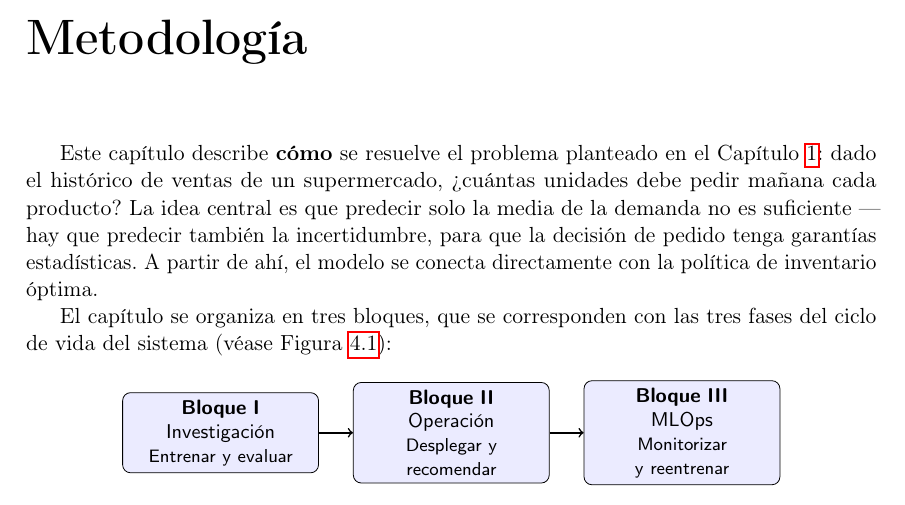
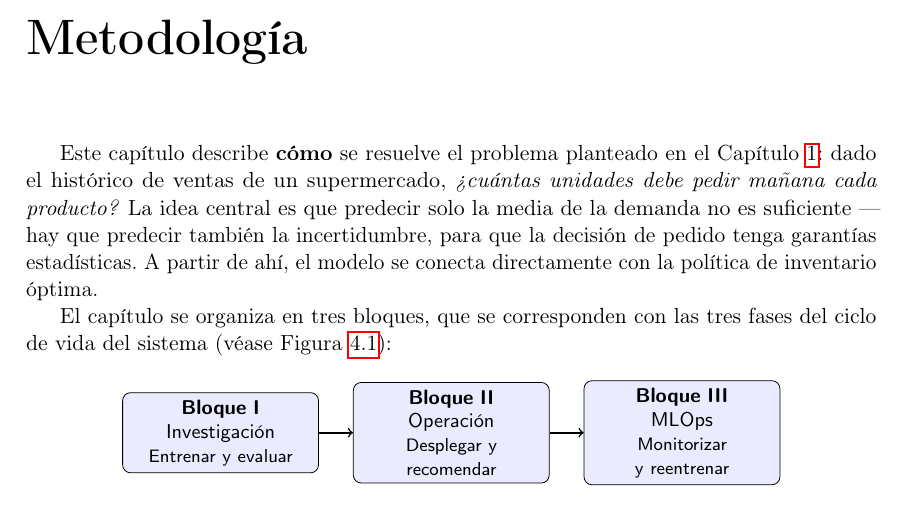
Before and after one commit to ArtemMindlin/retail-demand-forecasting-system, a LaTeX thesis (memoria/main.tex, which reads memoria/chapters/04_metodologia.tex): part of page 38 of 79, cut so that both start at the same text. Compiled offline with pdfLaTeX.

Commit message:
fix(memoria): replace bare ¿ with \textquestiondown in ch4 intro to fix encoding render

```diff
--- a/memoria/chapters/04_metodologia.tex
+++ b/memoria/chapters/04_metodologia.tex
@@ -2,7 +2,7 @@
 \chapter{Metodología}
 \label{chap:metodologia}
 
-Este capítulo describe \textbf{cómo} se resuelve el problema planteado en el Capítulo~\ref{chap:introduccion}: dado el histórico de ventas de un supermercado, ¿cuántas unidades debe pedir mañana cada producto? La idea central es que predecir solo la media de la demanda no es suficiente --- hay que predecir también la incertidumbre, para que la decisión de pedido tenga garantías estadísticas. A partir de ahí, el modelo se conecta directamente con la política de inventario óptima.
+Este capítulo describe \textbf{cómo} se resuelve el problema planteado en el Capítulo~\ref{chap:introduccion}: dado el histórico de ventas de un supermercado, \emph{\textquestiondown cuántas unidades debe pedir mañana cada producto?} La idea central es que predecir solo la media de la demanda no es suficiente --- hay que predecir también la incertidumbre, para que la decisión de pedido tenga garantías estadísticas. A partir de ahí, el modelo se conecta directamente con la política de inventario óptima.
 
 El capítulo se organiza en tres bloques, que se corresponden con las tres fases del ciclo de vida del sistema (véase Figura~\ref{fig:bloques_metodologia}):
 
```
